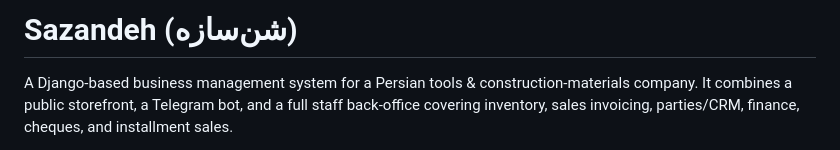
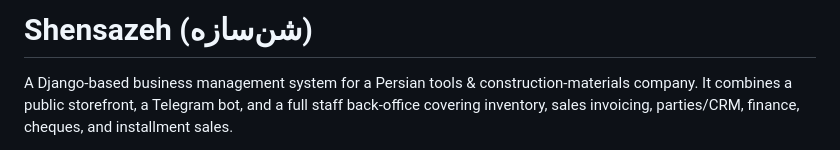
Before and after one commit to ArgonStark/shensazeh, a Markdown page: README.md, the part around the change. Drawn GitHub-style.

Commit message:
Correct project name to Shensazeh in README
Co-Authored-By: Claude Opus 4.8 <noreply@anthropic.com>

```diff
--- a/README.md
+++ b/README.md
@@ -1,4 +1,4 @@
-# Sazandeh (شن‌سازه)
+# Shensazeh (شن‌سازه)
 
 A Django-based business management system for a Persian tools & construction-materials
 company. It combines a public storefront, a Telegram bot, and a full staff back-office
```
